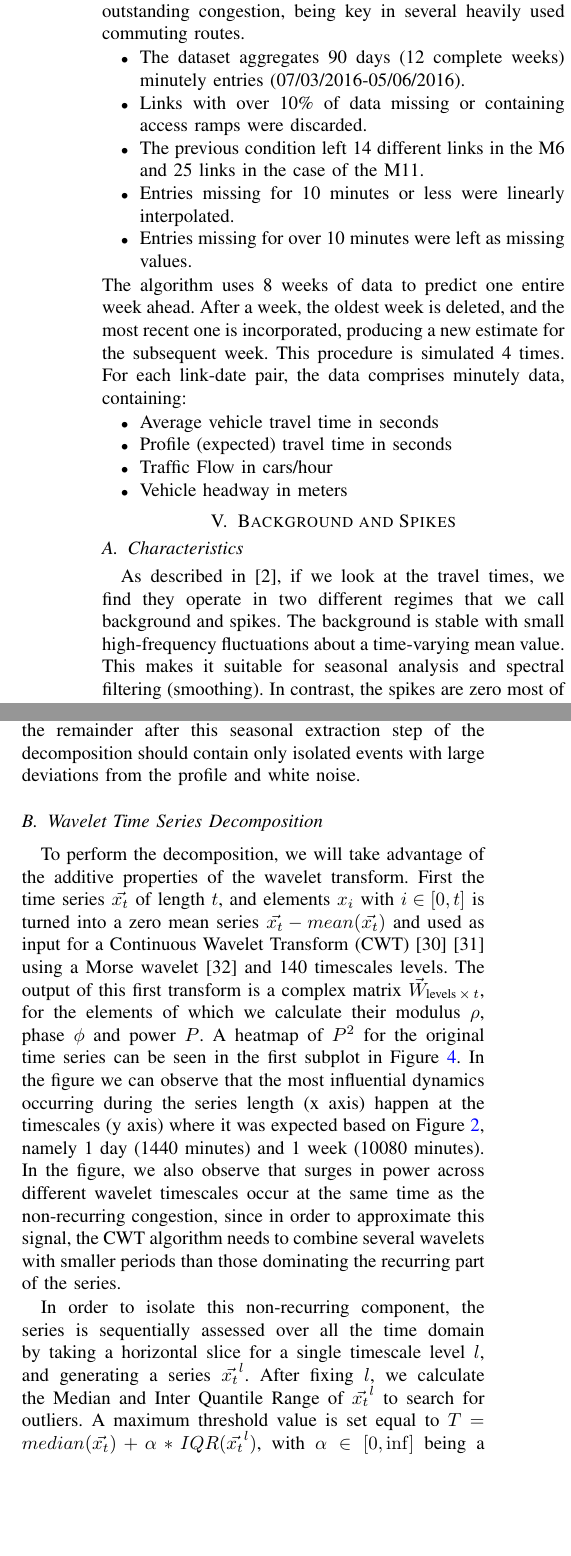
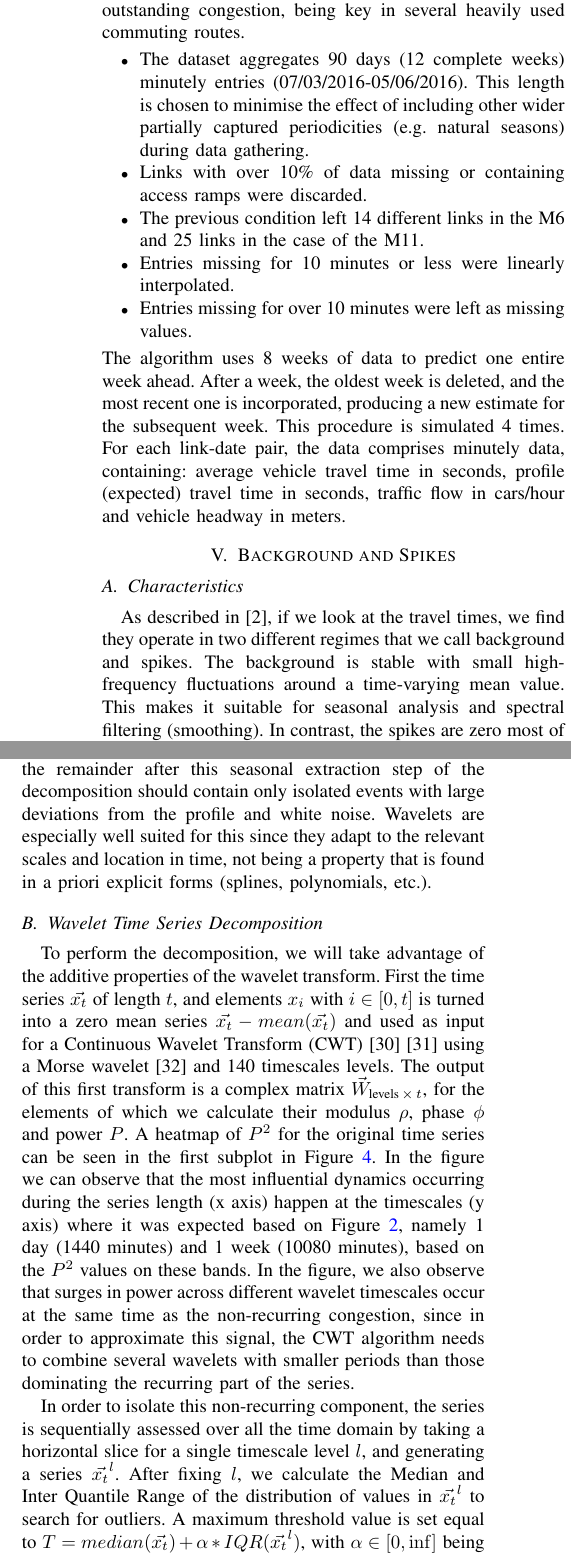
Before and after one commit to ACabrejas/IEEE_ITSC2020_WARP, a LaTeX paper (paper/root.tex): two parts of the columns of page 3 of 7, joined at a grey line, cut so that both start at the same text, the shorter picture padded with empty space. Compiled offline with pdfLaTeX.

Commit message:
Reviewer corrections

```diff
--- a/paper/root.tex
+++ b/paper/root.tex
@@ -180,7 +179,7 @@ These modelling and operational limitations may make segmentation and EWMA based
 \section{Data Selection and Contents}
 The M6 and M11 motorways in England are chosen due to their high use and their display of both recurrent and outstanding congestion, being key in several heavily used commuting routes.
 \begin{itemize}
-	\item The dataset aggregates 90 days (12 complete weeks) minutely entries (07/03/2016-05/06/2016).
+	\item The dataset aggregates 90 days (12 complete weeks) minutely entries (07/03/2016-05/06/2016). This length is chosen to minimise the effect of including other wider partially captured periodicities (e.g. natural seasons) during data gathering.
 	\item Links with over 10\% of data missing or containing access ramps were discarded.
 	\item The previous condition left 14 different links in the M6 and 25 links in the case of the M11.
 	\item Entries missing for 10 minutes or less were linearly interpolated.
@@ -189,18 +188,12 @@ The M6 and M11 motorways in England are chosen due to their high use and their d
 The algorithm uses 8 weeks of data to predict one entire week ahead.
 After a week, the oldest week is deleted, and the most recent one is incorporated, producing a new estimate for the subsequent week.
 This procedure is simulated 4 times.
-For each link-date pair, the data comprises minutely data, containing:
-\begin{itemize}
-	\item Average vehicle travel time in seconds
-	\item Profile (expected) travel time in seconds
-	\item Traffic Flow in cars/hour
-	\item Vehicle headway in meters
-\end{itemize}
+For each link-date pair, the data comprises minutely data, containing: average vehicle travel time in seconds, profile (expected) travel time in seconds, traffic flow in cars/hour and vehicle headway in meters.
 
 \section{Background and Spikes}
 \subsection{Characteristics}
-As described in \cite{ttprofiles}, if we look at the travel times, we find they operate in two different regimes that we call  background and spikes.
-The background is stable with small high-frequency fluctuations about a time-varying mean value.
+As described in \cite{ttprofiles}, if we look at the travel times, we find they operate in two different regimes that we call background and spikes.
+The background is stable with small high-frequency fluctuations around a time-varying mean value.
 This makes it suitable for seasonal analysis and spectral filtering (smoothing).
 In contrast, the spikes are zero most of the time but can quickly climb to extreme values.
 They have much greater amplitude and much lower frequency, creating long reaching effects.
@@ -213,6 +206,7 @@ In this context, if we assume Gaussian noise $\xi$, and given the additive prope
 The objective is to separate the signals such that the times of smooth non-congested operation, together with the recurring congestion, are captured in the background and passed through spectral smoothing, mitigating the estimation errors created by the high frequency oscillations and achieving a view of what can be daily observed, so seasonal patterns can be extracted in the shorter and longer periods shown in Fig. \ref{fig:ACF}.
 Meanwhile, the spikes, containing the non-recurring congestion, can be searched for any seasonality left on time scales larger than the period in which the travel times oscillate, as also suggested by Fig. \ref{fig:ACF}.
 If performed correctly, the remainder after this seasonal extraction step of the decomposition should contain only isolated events with large deviations from the profile and white noise.
+Wavelets are especially well suited for this since they adapt to the relevant scales and location in time, not being a property that is found in a priori explicit forms (splines, polynomials, etc.).
 \subsection{Wavelet Time Series Decomposition}\label{decomposition}
 \begin{figure*}[htbp]
 	\centerline{\includegraphics[width=\linewidth]{./images/WT_combined_1500_600.png}}
@@ -223,11 +217,11 @@ If performed correctly, the remainder after this seasonal extraction step of the
 To perform the decomposition, we will take advantage of the additive properties of the wavelet transform. First the time series $\vec{x_t}$ of length $t$, and elements $x_i$ with $i \in [0,t]$ is turned into a zero mean series $\vec{x_t} - mean(\vec{x_t})$ and used as input for a Continuous Wavelet Transform (CWT) \cite{daubechies} \cite{mallat} using a Morse wavelet \cite{morse} and 140 timescales levels.
 The output of this first transform is a complex matrix $\vec{W}_{\textrm{levels}\,\times\, t}$, for the elements of which we calculate their modulus $\rho$, phase $\phi$ and power $P$.
 A heatmap of $P^2$ for the original time series can be seen in the first subplot in Figure \ref{fig:wt}.
-In the figure we can observe that the most influential dynamics occurring during the series length (x axis) happen at the timescales (y axis) where it was expected based on Figure \ref{fig:ACF}, namely 1 day (1440 minutes) and 1 week (10080 minutes).
+In the figure we can observe that the most influential dynamics occurring during the series length (x axis) happen at the timescales (y axis) where it was expected based on Figure \ref{fig:ACF}, namely 1 day (1440 minutes) and 1 week (10080 minutes), based on the $P^2$ values on these bands.
 In the figure, we also observe that surges in power across different wavelet timescales occur at the same time as the non-recurring congestion, since in order to approximate this signal, the CWT algorithm needs to combine several wavelets with smaller periods than those dominating the recurring part of the series.
 
 In order to isolate this non-recurring component, the series is sequentially assessed over all the time domain by taking a horizontal slice for a single timescale level $l$, and generating a series $\vec{x_{t}}^l$.
-After fixing $l$, we calculate the Median and Inter Quantile Range of $\vec{x_{t}}^l$ to search for outliers.
+After fixing $l$, we calculate the Median and Inter Quantile Range of the distribution of values in $\vec{x_{t}}^l$ to search for outliers.
 A maximum threshold value is set equal to $T = median(\vec{x_t}) + \alpha * IQR(\vec{x_{t}}^l)$, with $\alpha \in [0,\inf]$ being a parameter that defines how aggressively we target spikes.
 Then, the individual elements of $\vec{x_{t}}^l$, $x_{i}^l$ are individually evaluated: if found below the limit, they are stored in a background container $B_i^l = x_{i}^l$; otherwise, the fraction below the threshold will be nonetheless passed on to the background $\vec{B_i}^l = median(\vec{x_{t}}^l) + \alpha * IQR(\vec{x_{t}}^l)$, with the remaining part going into the spikes storage $\vec{S_i}^l = x_{i}^l - B_{i}^l$.
 
```
Also changed, not shown: paper/root.pdf, paper/root.tex (15 more changed lines), 4 other files.
